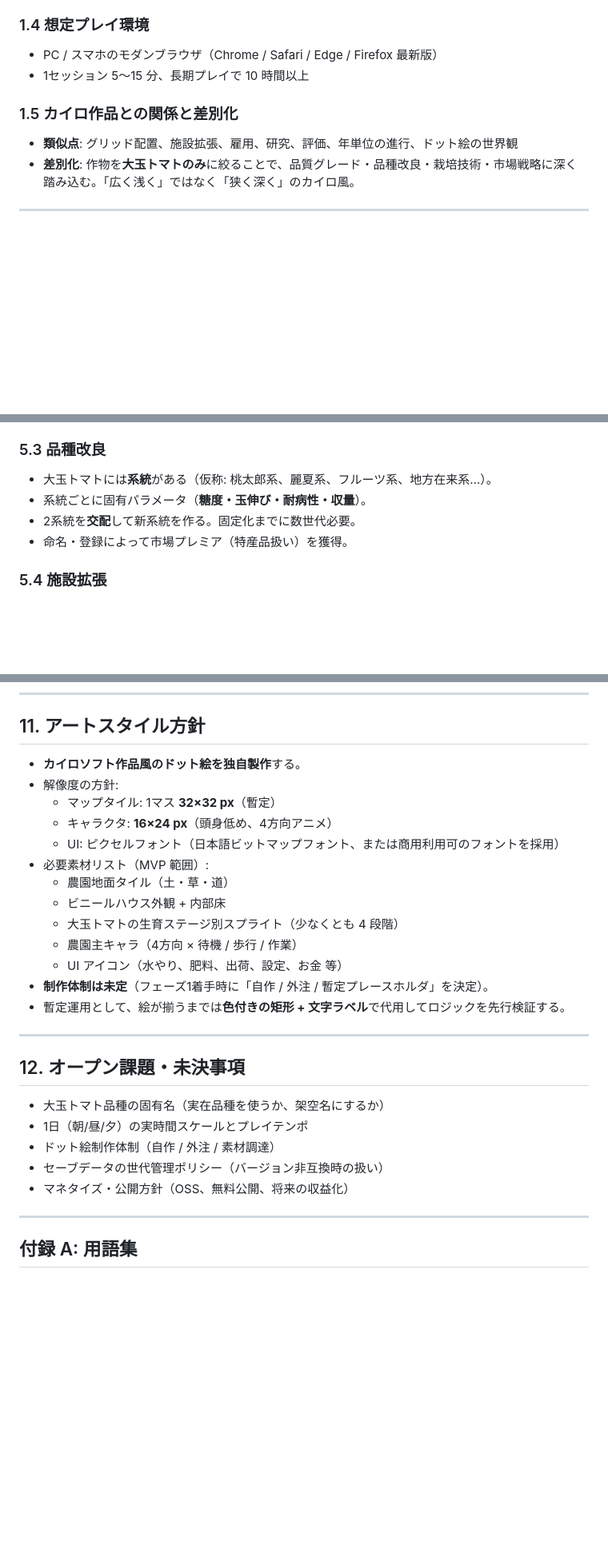
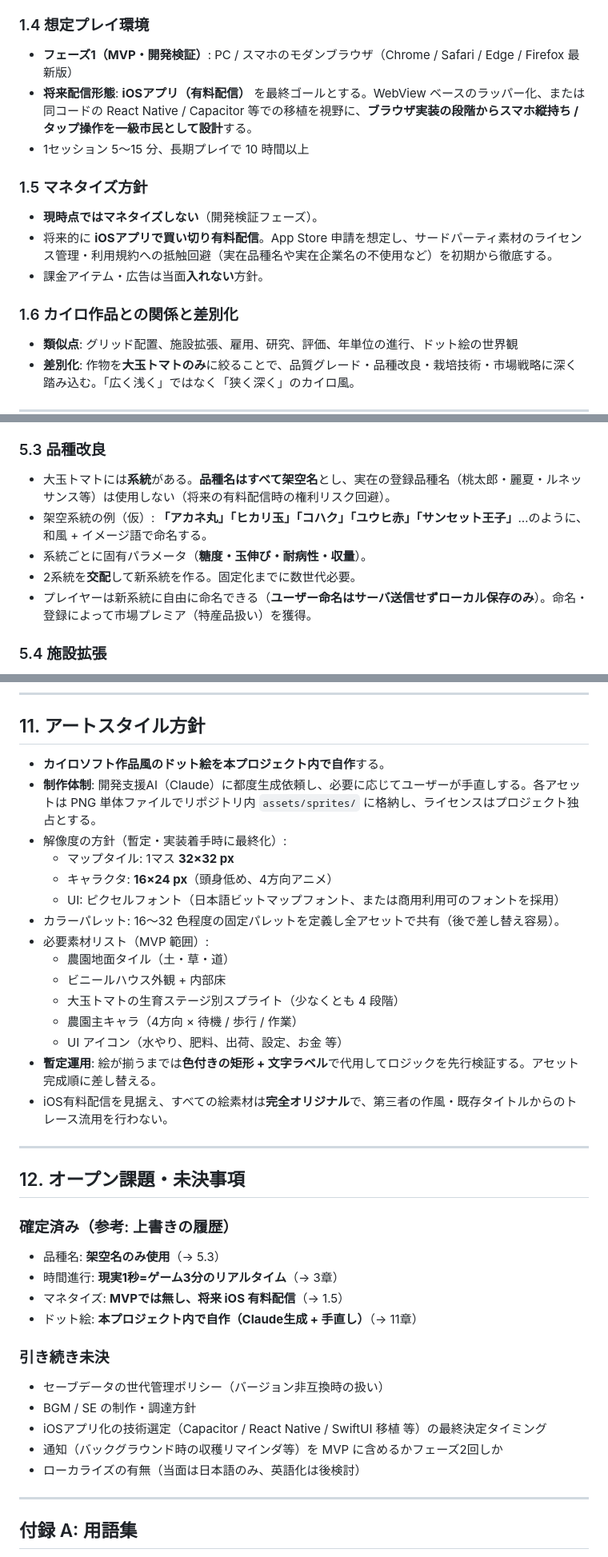
Before and after one commit to yuya22k-C/ttgame, a Markdown page: docs/requirements.md, 3 parts joined by grey strips. Shown at 80% size. GitHub-like rendering; blank space fills up the shorter version.

```diff
--- a/docs/requirements.md
+++ b/docs/requirements.md
@@ -22,10 +22,16 @@
 - 1作物に絞り込んだ「やり込み特化」を楽しめる層
 
 ### 1.4 想定プレイ環境
-- PC / スマホのモダンブラウザ（Chrome / Safari / Edge / Firefox 最新版）
+- **フェーズ1（MVP・開発検証）**: PC / スマホのモダンブラウザ（Chrome / Safari / Edge / Firefox 最新版）
+- **将来配信形態**: **iOSアプリ（有料配信）** を最終ゴールとする。WebView ベースのラッパー化、または同コードの React Native / Capacitor 等での移植を視野に、**ブラウザ実装の段階からスマホ縦持ち / タップ操作を一級市民として設計**する。
 - 1セッション 5〜15 分、長期プレイで 10 時間以上
 
-### 1.5 カイロ作品との関係と差別化
+### 1.5 マネタイズ方針
+- **現時点ではマネタイズしない**（開発検証フェーズ）。
+- 将来的に **iOSアプリで買い切り有料配信**。App Store 申請を想定し、サードパーティ素材のライセンス管理・利用規約への抵触回避（実在品種名や実在企業名の不使用など）を初期から徹底する。
+- 課金アイテム・広告は当面**入れない**方針。
+
+### 1.6 カイロ作品との関係と差別化
 - **類似点**: グリッド配置、施設拡張、雇用、研究、評価、年単位の進行、ドット絵の世界観
 - **差別化**: 作物を**大玉トマトのみ**に絞ることで、品質グレード・品種改良・栽培技術・市場戦略に深く踏み込む。「広く浅く」ではなく「狭く深く」のカイロ風。
 
@@ -133,10 +166,11 @@
   - **総合環境制御**（複合効果）
 
 ### 5.3 品種改良
-- 大玉トマトには**系統**がある（仮称: 桃太郎系、麗夏系、フルーツ系、地方在来系…）。
+- 大玉トマトには**系統**がある。**品種名はすべて架空名**とし、実在の登録品種名（桃太郎・麗夏・ルネッサンス等）は使用しない（将来の有料配信時の権利リスク回避）。
+- 架空系統の例（仮）: **「アカネ丸」「ヒカリ玉」「コハク」「ユウヒ赤」「サンセット王子」**…のように、和風 + イメージ語で命名する。
 - 系統ごとに固有パラメータ（**糖度・玉伸び・耐病性・収量**）。
 - 2系統を**交配**して新系統を作る。固定化までに数世代必要。
-- 命名・登録によって市場プレミア（特産品扱い）を獲得。
+- プレイヤーは新系統に自由に命名できる（**ユーザー命名はサーバ送信せずローカル保存のみ**）。命名・登録によって市場プレミア（特産品扱い）を獲得。
 
 ### 5.4 施設拡張
 - **高級ハウス**: ガラス温室、高軒高ハウス（性能↑、コスト↑）
@@ -335,29 +377,38 @@ type ResearchState = { points: number; unlocked: string[]; current?: string };
 
 ## 11. アートスタイル方針
 
-- **カイロソフト作品風のドット絵を独自製作**する。
-- 解像度の方針:
-  - マップタイル: 1マス **32×32 px**（暫定）
+- **カイロソフト作品風のドット絵を本プロジェクト内で自作**する。
+- **制作体制**: 開発支援AI（Claude）に都度生成依頼し、必要に応じてユーザーが手直しする。各アセットは PNG 単体ファイルでリポジトリ内 `assets/sprites/` に格納し、ライセンスはプロジェクト独占とする。
+- 解像度の方針（暫定・実装着手時に最終化）:
+  - マップタイル: 1マス **32×32 px**
   - キャラクタ: **16×24 px**（頭身低め、4方向アニメ）
   - UI: ピクセルフォント（日本語ビットマップフォント、または商用利用可のフォントを採用）
+- カラーパレット: 16〜32 色程度の固定パレットを定義し全アセットで共有（後で差し替え容易）。
 - 必要素材リスト（MVP 範囲）:
   - 農園地面タイル（土・草・道）
   - ビニールハウス外観 + 内部床
   - 大玉トマトの生育ステージ別スプライト（少なくとも 4 段階）
   - 農園主キャラ（4方向 × 待機 / 歩行 / 作業）
   - UI アイコン（水やり、肥料、出荷、設定、お金 等）
-- **制作体制は未定**（フェーズ1着手時に「自作 / 外注 / 暫定プレースホルダ」を決定）。
-- 暫定運用として、絵が揃うまでは**色付きの矩形 + 文字ラベル**で代用してロジックを先行検証する。
+- **暫定運用**: 絵が揃うまでは**色付きの矩形 + 文字ラベル**で代用してロジックを先行検証する。アセット完成順に差し替える。
+- iOS有料配信を見据え、すべての絵素材は**完全オリジナル**で、第三者の作風・既存タイトルからのトレース流用を行わない。
 
 ---
 
 ## 12. オープン課題・未決事項
 
-- 大玉トマト品種の固有名（実在品種を使うか、架空名にするか）
-- 1日（朝/昼/夕）の実時間スケールとプレイテンポ
-- ドット絵制作体制（自作 / 外注 / 素材調達）
+### 確定済み（参考: 上書きの履歴）
+- 品種名: **架空名のみ使用**（→ 5.3）
+- 時間進行: **現実1秒=ゲーム3分のリアルタイム**（→ 3章）
+- マネタイズ: **MVPでは無し、将来 iOS 有料配信**（→ 1.5）
+- ドット絵: **本プロジェクト内で自作（Claude生成 + 手直し）**（→ 11章）
+
+### 引き続き未決
 - セーブデータの世代管理ポリシー（バージョン非互換時の扱い）
-- マネタイズ・公開方針（OSS、無料公開、将来の収益化）
+- BGM / SE の制作・調達方針
+- iOSアプリ化の技術選定（Capacitor / React Native / SwiftUI 移植 等）の最終決定タイミング
+- 通知（バックグラウンド時の収穫リマインダ等）を MVP に含めるかフェーズ2回しか
+- ローカライズの有無（当面は日本語のみ、英語化は後検討）
 
 ---
 
```
Also changed, not shown: other parts of docs/requirements.md (+43 -8 lines).
